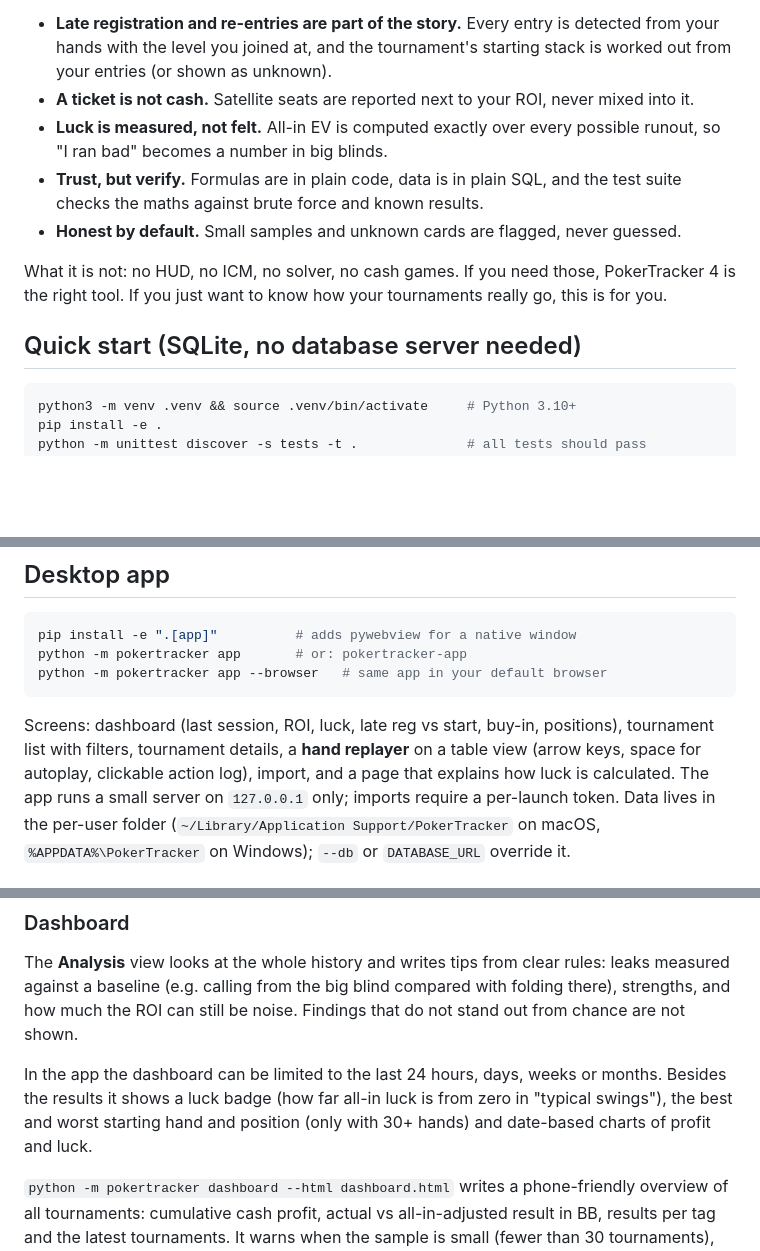
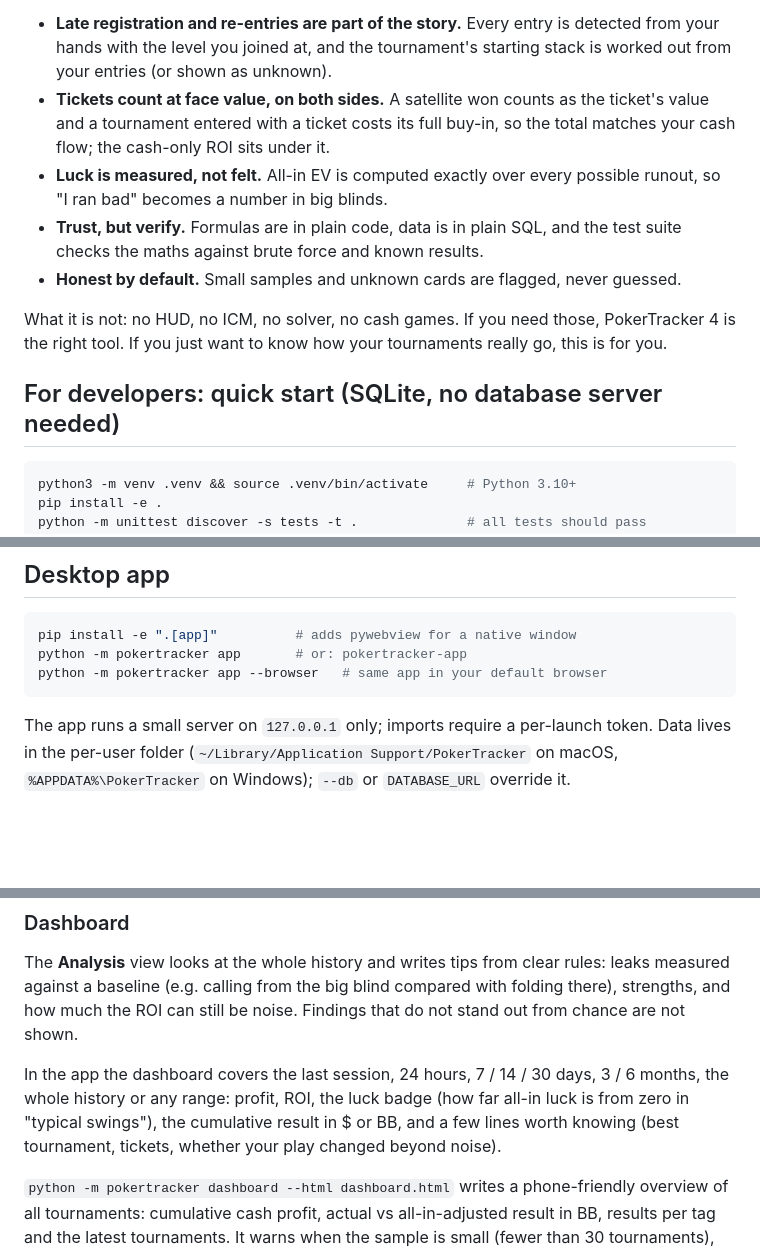
Before and after one commit to mikosz13/poker-tracker, a Markdown page: README.md, 3 parts joined by grey strips. GitHub-like rendering; blank space fills up the shorter version.

````diff
--- a/README.md
+++ b/README.md
@@ -23,7 +49,8 @@ What it cares about:
 
 - **Late registration and re-entries are part of the story.** Every entry is detected from your hands with the level
   you joined at, and the tournament's starting stack is worked out from your entries (or shown as unknown).
-- **A ticket is not cash.** Satellite seats are reported next to your ROI, never mixed into it.
+- **Tickets count at face value, on both sides.** A satellite won counts as the ticket's value and a tournament
+  entered with a ticket costs its full buy-in, so the total matches your cash flow; the cash-only ROI sits under it.
 - **Luck is measured, not felt.** All-in EV is computed exactly over every possible runout, so "I ran bad"
   becomes a number in big blinds.
 - **Trust, but verify.** Formulas are in plain code, data is in plain SQL, and the test suite checks the maths
@@ -33,7 +60,7 @@ What it cares about:
 What it is not: no HUD, no ICM, no solver, no cash games. If you need those, PokerTracker 4 is the
 right tool. If you just want to know how your tournaments really go, this is for you.
 
-## Quick start (SQLite, no database server needed)
+## For developers: quick start (SQLite, no database server needed)
 
 ```bash
 python3 -m venv .venv && source .venv/bin/activate     # Python 3.10+
@@ -65,9 +92,7 @@ python -m pokertracker app       # or: pokertracker-app
 python -m pokertracker app --browser   # same app in your default browser
 ```
 
-Screens: dashboard (last session, ROI, luck, late reg vs start, buy-in, positions), tournament list with
-filters, tournament details, a **hand replayer** on a table view (arrow keys, space for autoplay, clickable action log), import, and a page that explains
-how luck is calculated. The app runs a small server on `127.0.0.1` only; imports require a per-launch token.
+The app runs a small server on `127.0.0.1` only; imports require a per-launch token.
 Data lives in the per-user folder (`~/Library/Application Support/PokerTracker` on macOS,
 `%APPDATA%\PokerTracker` on Windows); `--db` or `DATABASE_URL` override it.
 
@@ -126,9 +151,9 @@ The **Analysis** view looks at the whole history and writes tips from clear rule
 baseline (e.g. calling from the big blind compared with folding there), strengths, and how much the ROI can still be
 noise. Findings that do not stand out from chance are not shown.
 
-In the app the dashboard can be limited to the last 24 hours, days, weeks or months. Besides the results it shows a luck
-badge (how far all-in luck is from zero in "typical swings"), the best and worst starting hand and position (only with 30+
-hands) and date-based charts of profit and luck.
+In the app the dashboard covers the last session, 24 hours, 7 / 14 / 30 days, 3 / 6 months, the whole history or any
+range: profit, ROI, the luck badge (how far all-in luck is from zero in "typical swings"), the cumulative result in $ or
+BB, and a few lines worth knowing (best tournament, tickets, whether your play changed beyond noise).
 
 `python -m pokertracker dashboard --html dashboard.html` writes a phone-friendly overview of all tournaments:
 cumulative cash profit, actual vs all-in-adjusted result in BB, results per tag and the latest tournaments.
````
Also changed, not shown: other parts of README.md (+33 -7 lines), CHANGELOG.md (+3 -0 lines), docs/img/analysis.png (added), docs/img/dashboard.png (added), docs/img/hands.png (added), docs/img/tournament.png (added), 1 other file.
